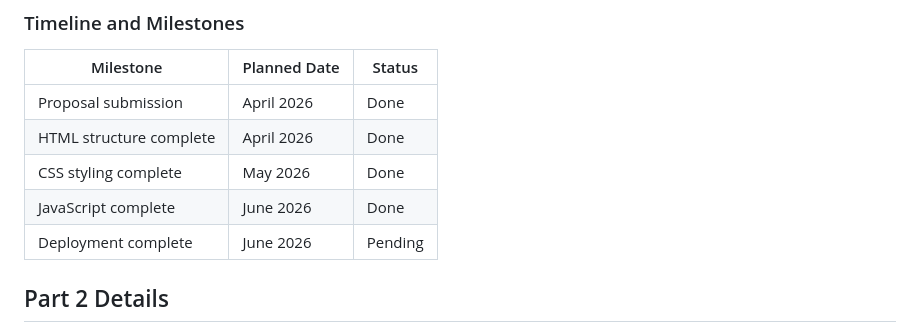
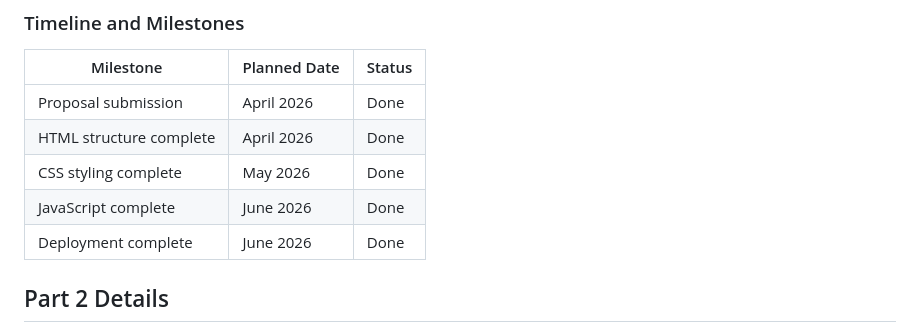
Before and after one commit to andiswamkhwanazi21-source/FINAL_POE-mainAndiswaMkhwanazi1, a Markdown page: README.md, the part around the change. GitHub-like rendering.

Commit message:
Update deployment status to 'Done' in README
updated timeline and millestones

```diff
--- a/README.md
+++ b/README.md
@@ -122,7 +122,7 @@ Finally, I relied on technical resources to ensure the site was functional, acce
 | HTML structure complete | April 2026 | Done |
 | CSS styling complete | May 2026 | Done |
 | JavaScript complete | June 2026 | Done |
-| Deployment complete | June 2026 | Pending |
+| Deployment complete | June 2026 | Done |
 
 
 ## Part 2 Details
```
